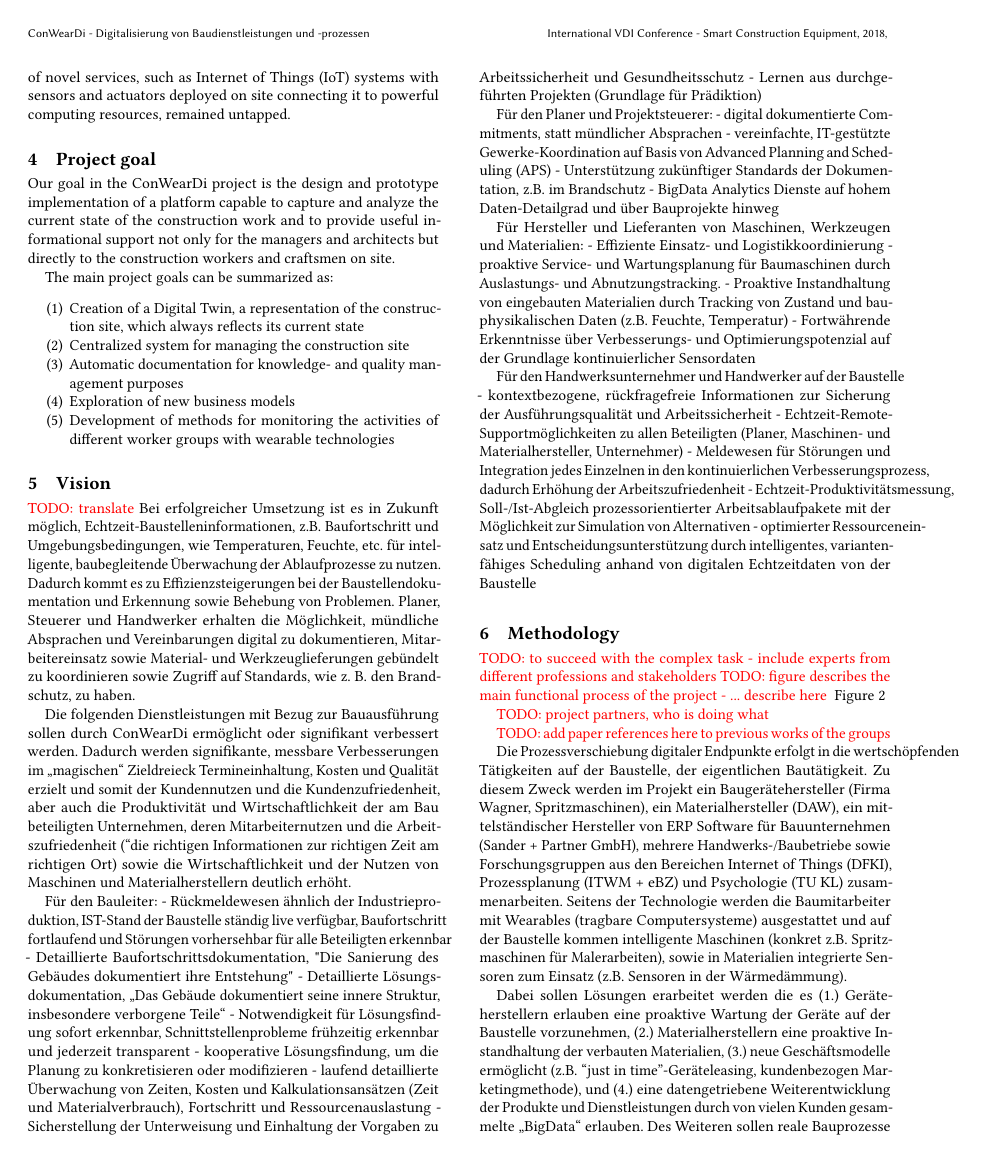
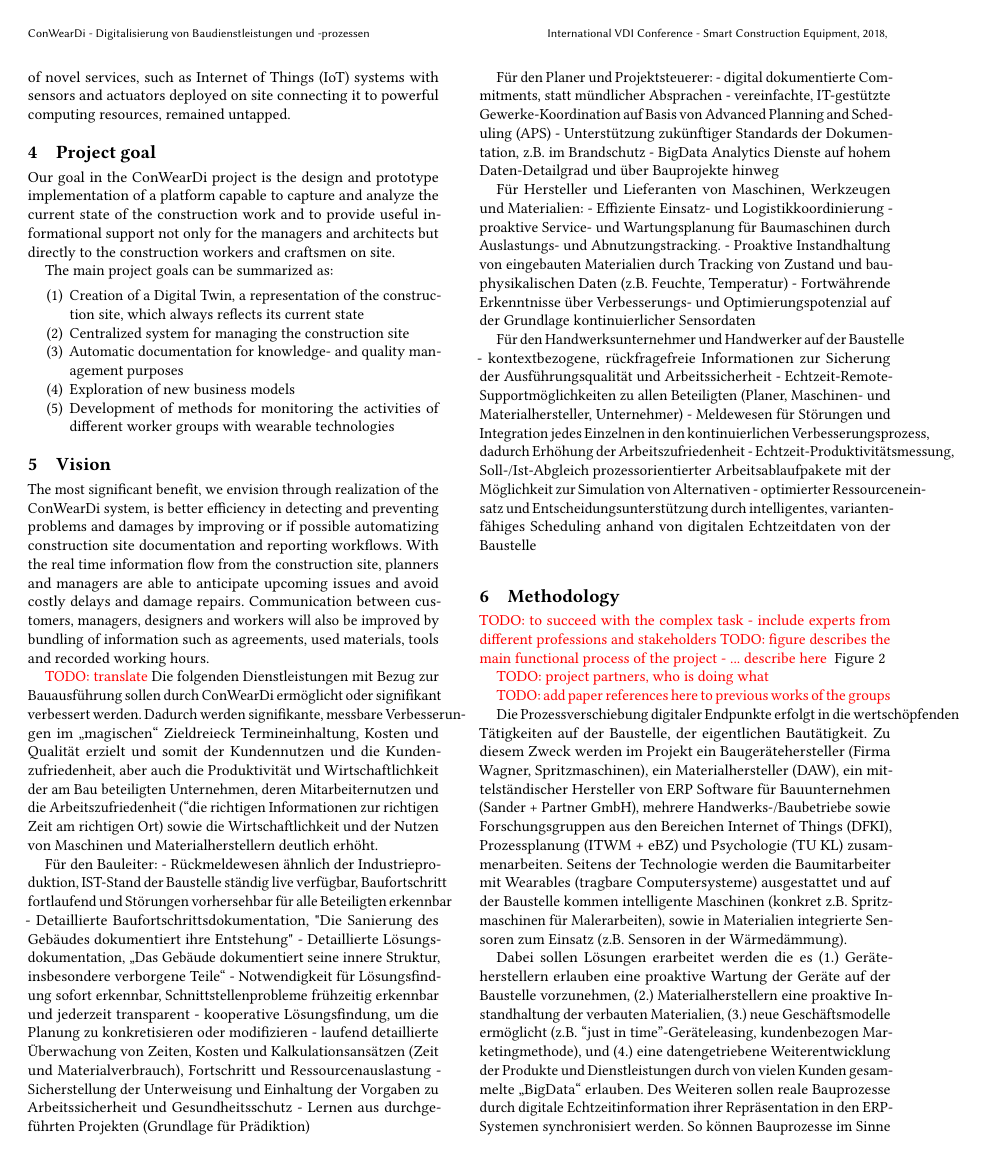
Before and after one commit to phev8/paper-2018-vdi-whitepaper-conweardi, a LaTeX paper (conweardi_whitepaper_vdi.tex, which reads content.tex): page 3 of 4. Compiled offline with pdfLaTeX.

Commit message:
Translate

```diff
--- a/content.tex
+++ b/content.tex
@@ -38,11 +38,11 @@ The main project goals can be summarized as:
 \label{fig:functional}
 \end{figure*}
 
-
+The most significant benefit, we envision through realization of the ConWearDi system, is better efficiency in detecting and preventing problems and damages by improving or if possible automatizing construction site documentation and reporting workflows.
+With the real time information flow from the construction site, planners and managers are able to anticipate upcoming issues and avoid costly delays and damage repairs.
+Communication between customers, managers, designers and workers will also be improved by bundling of information such as agreements, used materials, tools and recorded working hours.
 
 \todo{translate}
-Bei erfolgreicher Umsetzung ist es in Zukunft möglich, Echtzeit-Baustelleninformationen, z.B. Baufortschritt und Umgebungsbedingungen, wie Temperaturen, Feuchte, etc. für intelligente, baubegleitende Überwachung der Ablaufprozesse zu nutzen. Dadurch kommt es zu Effizienzsteigerungen bei der Baustellendokumentation und Erkennung sowie Behebung von Problemen. Planer, Steuerer und Handwerker erhalten die Möglichkeit, mündliche Absprachen und Vereinbarungen digital zu dokumentieren, Mitarbeitereinsatz sowie Material- und Werkzeuglieferungen gebündelt zu koordinieren sowie Zugriff auf Standards, wie z. B. den Brandschutz, zu haben.
-
 Die folgenden Dienstleistungen mit Bezug zur Bauausführung sollen durch ConWearDi ermöglicht oder signifikant verbessert werden. Dadurch werden signifikante, messbare Verbesserungen im „magischen“ Zieldreieck Termineinhaltung, Kosten und Qualität erzielt und somit der  Kundennutzen und die Kundenzufriedenheit, aber auch die Produktivität und Wirtschaftlichkeit der am Bau beteiligten Unternehmen, deren Mitarbeiternutzen und die Arbeitszufriedenheit (“die richtigen Informationen zur richtigen Zeit am richtigen Ort) sowie die Wirtschaftlichkeit und der Nutzen von Maschinen und Materialherstellern deutlich erhöht.
 
 Für den Bauleiter:
```
Also changed, not shown: content.tex (2 more changed lines).
